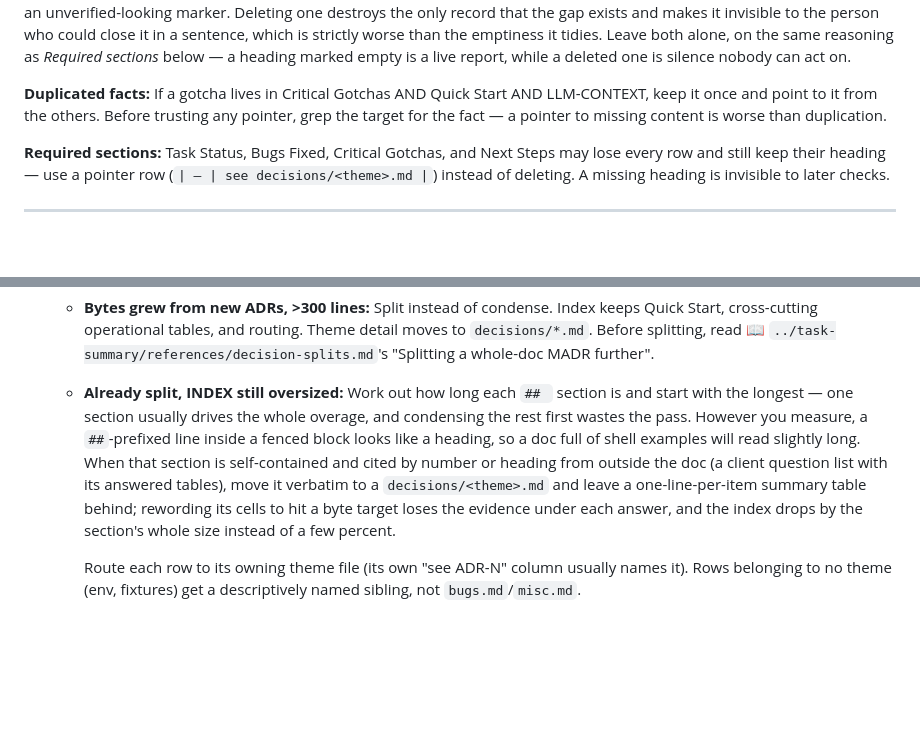
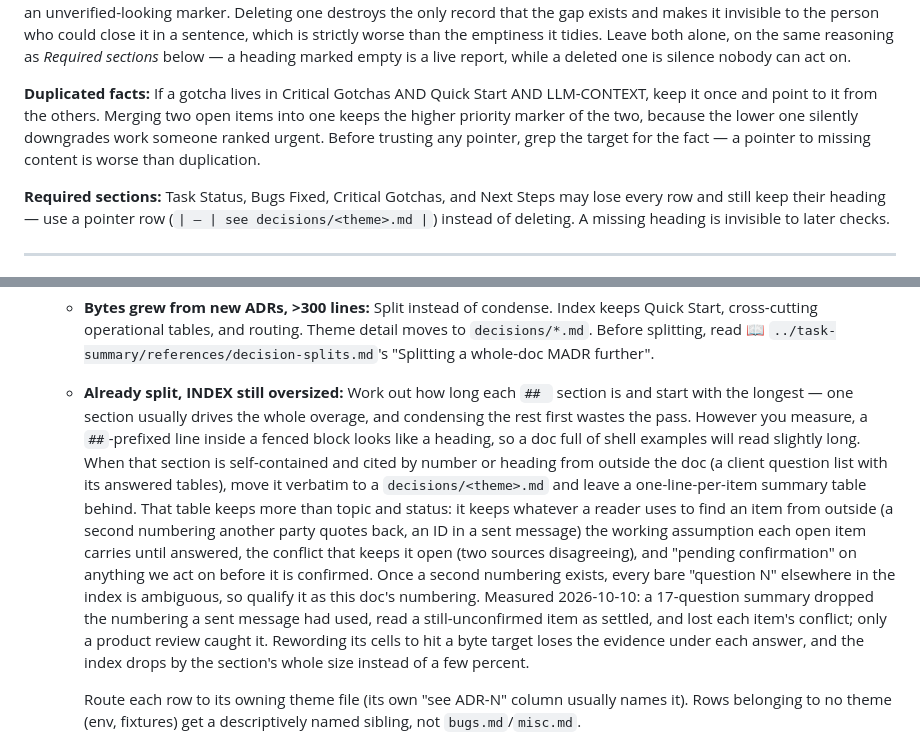
Before and after one commit to syafiq555/syafiqkit, a Markdown page: skills/condense-task-doc/SKILL.md, 2 parts joined by grey strips. GitHub-like rendering; blank space fills up the shorter version.

Commit message:
fix(condense-task-doc): keep outside numbering, assumptions and top priority in the summary table (1.385.0)
Claude-Session: https://claude.ai/code/session_01MSs7jWu4TvxvcNbdbBMmyN

```diff
--- a/skills/condense-task-doc/SKILL.md
+++ b/skills/condense-task-doc/SKILL.md
@@ -39,7 +39,7 @@ The same trap fires with no numbered-list syntax at all — an **unordered bulle
 
 **A marked gap and a provenance tag are content, not staleness.** A heading whose body is only `[TBD — no target recorded]`, and inline `[SOURCED]`/`[INFERRED]`/`[TBD]` tags, are deliberate reports that nobody has decided yet or that a claim was derived rather than transcribed — most often in a `PRD.md` or `ARCHITECTURE.md` written by `setup-project-docs`, which emits them for exactly this reason. They present as the purest form of what this skill removes: an empty section and an unverified-looking marker. Deleting one destroys the only record that the gap exists and makes it invisible to the person who could close it in a sentence, which is strictly worse than the emptiness it tidies. Leave both alone, on the same reasoning as *Required sections* below — a heading marked empty is a live report, while a deleted one is silence nobody can act on.
 
-**Duplicated facts:** If a gotcha lives in Critical Gotchas AND Quick Start AND LLM-CONTEXT, keep it once and point to it from the others. Before trusting any pointer, grep the target for the fact — a pointer to missing content is worse than duplication.
+**Duplicated facts:** If a gotcha lives in Critical Gotchas AND Quick Start AND LLM-CONTEXT, keep it once and point to it from the others. Merging two open items into one keeps the higher priority marker of the two, because the lower one silently downgrades work someone ranked urgent. Before trusting any pointer, grep the target for the fact — a pointer to missing content is worse than duplication.
 
 **Required sections:** Task Status, Bugs Fixed, Critical Gotchas, and Next Steps may lose every row and still keep their heading — use a pointer row (`| — | see decisions/<theme>.md |`) instead of deleting. A missing heading is invisible to later checks.
 
@@ -64,7 +64,7 @@ The same trap fires with no numbered-list syntax at all — an **unordered bulle
 2. **Check bytes first to decide approach.** Line count lies (a MADR restructure grows lines while shrinking bytes). Run `git show HEAD:<path> | wc -c` vs `wc -c <path>` — valid only if the doc was CLEAN at session start. Dirty → capture `wc -c` before your first write, or use `git show :<path>` (staged). (📖 `../_shared/references/two-tier-condense.md`).
    - **Bytes flat or lower:** Restructure, not bloat. Report both deltas and stop.
    - **Bytes grew from new ADRs, >300 lines:** Split instead of condense. Index keeps Quick Start, cross-cutting operational tables, and routing. Theme detail moves to `decisions/*.md`. Before splitting, read 📖 `../task-summary/references/decision-splits.md`'s "Splitting a whole-doc MADR further".
-   - **Already split, INDEX still oversized:** Work out how long each `## ` section is and start with the longest — one section usually drives the whole overage, and condensing the rest first wastes the pass. However you measure, a `##`-prefixed line inside a fenced block looks like a heading, so a doc full of shell examples will read slightly long. When that section is self-contained and cited by number or heading from outside the doc (a client question list with its answered tables), move it verbatim to a `decisions/<theme>.md` and leave a one-line-per-item summary table behind; rewording its cells to hit a byte target loses the evidence under each answer, and the index drops by the section's whole size instead of a few percent.
+   - **Already split, INDEX still oversized:** Work out how long each `## ` section is and start with the longest — one section usually drives the whole overage, and condensing the rest first wastes the pass. However you measure, a `##`-prefixed line inside a fenced block looks like a heading, so a doc full of shell examples will read slightly long. When that section is self-contained and cited by number or heading from outside the doc (a client question list with its answered tables), move it verbatim to a `decisions/<theme>.md` and leave a one-line-per-item summary table behind. That table keeps more than topic and status: it keeps whatever a reader uses to find an item from outside (a second numbering another party quotes back, an ID in a sent message) the working assumption each open item carries until answered, the conflict that keeps it open (two sources disagreeing), and "pending confirmation" on anything we act on before it is confirmed. Once a second numbering exists, every bare "question N" elsewhere in the index is ambiguous, so qualify it as this doc's numbering. Measured 2026-10-10: a 17-question summary dropped the numbering a sent message had used, read a still-unconfirmed item as settled, and lost each item's conflict; only a product review caught it. Rewording its cells to hit a byte target loses the evidence under each answer, and the index drops by the section's whole size instead of a few percent.
 
      Route each row to its owning theme file (its own "see ADR-N" column usually names it). Rows belonging to no theme (env, fixtures) get a descriptively named sibling, not `bugs.md`/`misc.md`.
    - **A decisions file over ~40 KB, whatever the index's size:** judge it per file. Condense what is superseded or repeated, split the rest by topic into sibling `decisions/*.md` files with `current.md` routing to them, or both. A source capture is split, never cut. Moved text goes word for word; count headings and table rows before and after.
```
